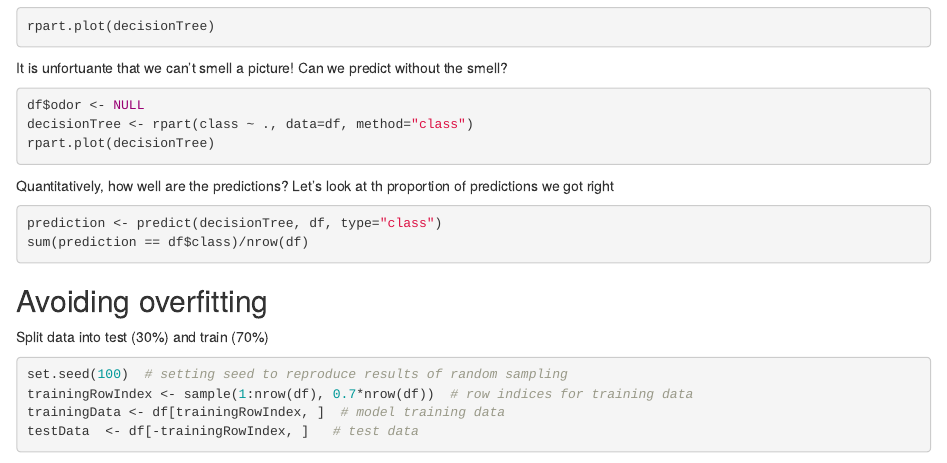
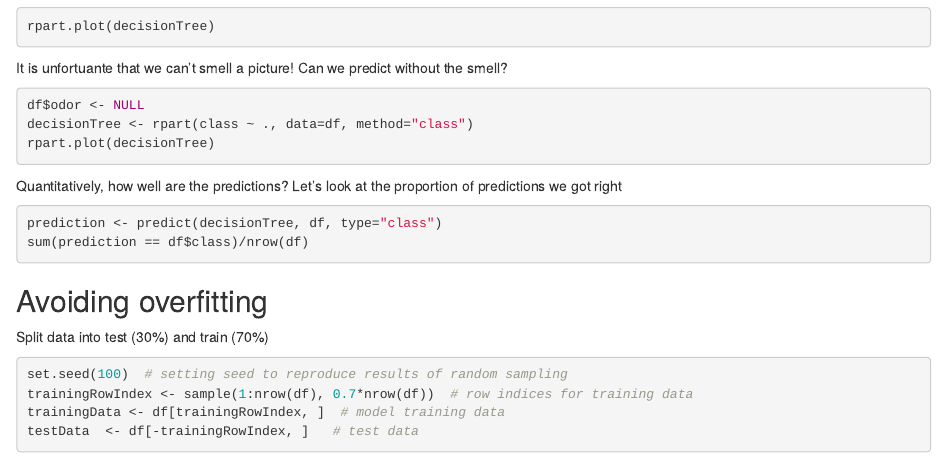
Before and after one commit to DecodedCo/data-in-a-day, an R Markdown document (helpers/data-in-a-day-complete.Rmd): the page in a window 1100 px wide, from 820 px down. Rendered offline with R 4.5, knitr and Pandoc, with nearby package versions; the code chunks are not run, so their results and figures are left out.

Commit message:
Update data-in-a-day-complete.Rmd

````diff
--- a/helpers/data-in-a-day-complete.Rmd
+++ b/helpers/data-in-a-day-complete.Rmd
@@ -56,7 +56,7 @@ decisionTree <- rpart(class ~ ., data=df, method="class")
 rpart.plot(decisionTree)
 ```
 
-Quantitatively, how well are the predictions? Let's look at th proportion of predictions we got right
+Quantitatively, how well are the predictions? Let's look at the proportion of predictions we got right
 ```{r}
 prediction <- predict(decisionTree, df, type="class")
 sum(prediction == df$class)/nrow(df)
````
